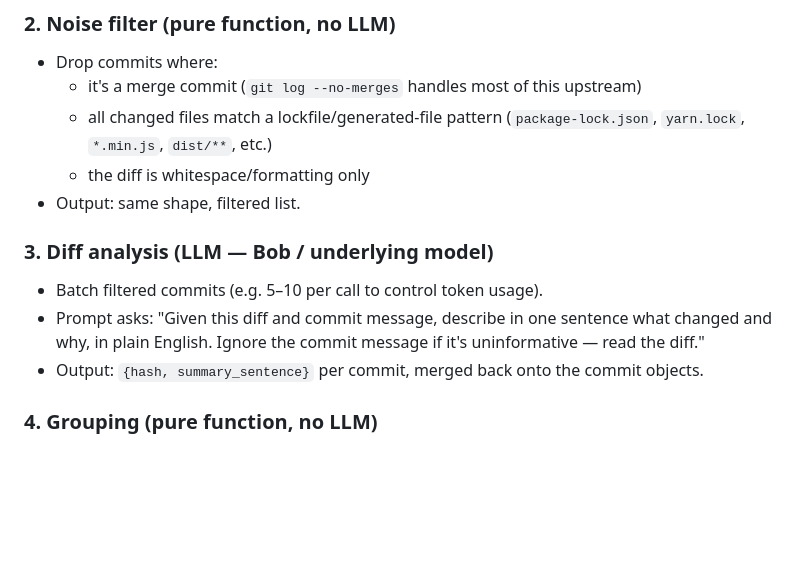
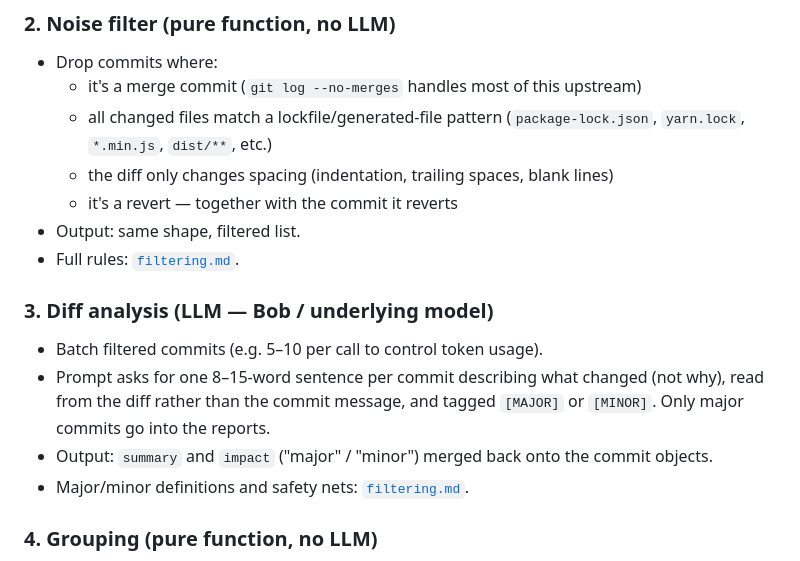
Before and after one commit to DonCastillo/ibm-hackathon, a Markdown page: plan/architecture.md, the part around the change. Rendered like a GitHub page; blank space fills up the shorter version.

```diff
--- a/plan/architecture.md
+++ b/plan/architecture.md
@@ -58,16 +58,19 @@ Repo (local path or URL)
   - it's a merge commit (`git log --no-merges` handles most of this upstream)
   - all changed files match a lockfile/generated-file pattern
     (`package-lock.json`, `yarn.lock`, `*.min.js`, `dist/**`, etc.)
-  - the diff is whitespace/formatting only
+  - the diff only changes spacing (indentation, trailing spaces, blank lines)
+  - it's a revert — together with the commit it reverts
 - Output: same shape, filtered list.
+- Full rules: [`filtering.md`](filtering.md).
 
 ### 3. Diff analysis (LLM — Bob / underlying model)
 - Batch filtered commits (e.g. 5–10 per call to control token usage).
-- Prompt asks: "Given this diff and commit message, describe in one sentence
-  what changed and why, in plain English. Ignore the commit message if it's
-  uninformative — read the diff."
-- Output: `{hash, summary_sentence}` per commit, merged back onto the commit
-  objects.
+- Prompt asks for one 8–15-word sentence per commit describing what changed
+  (not why), read from the diff rather than the commit message, and tagged
+  `[MAJOR]` or `[MINOR]`. Only major commits go into the reports.
+- Output: `summary` and `impact` ("major" / "minor") merged back onto the
+  commit objects.
+- Major/minor definitions and safety nets: [`filtering.md`](filtering.md).
 
 ### 4. Grouping (pure function, no LLM)
 - Group commits by their most common top-level touched directory (or file,
```
Also changed, not shown: README.md (+2 -1 lines), plan/filtering.md (added, +92 -0 lines).
